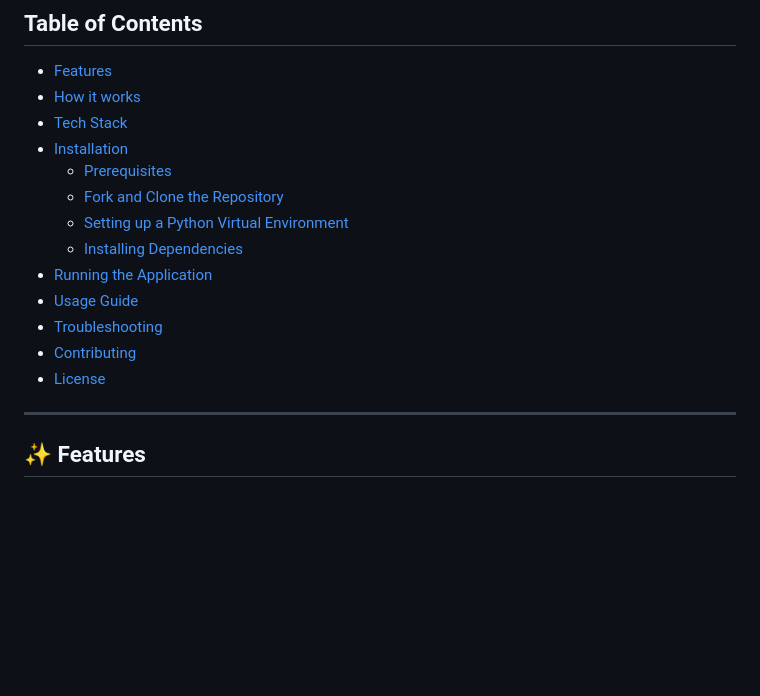
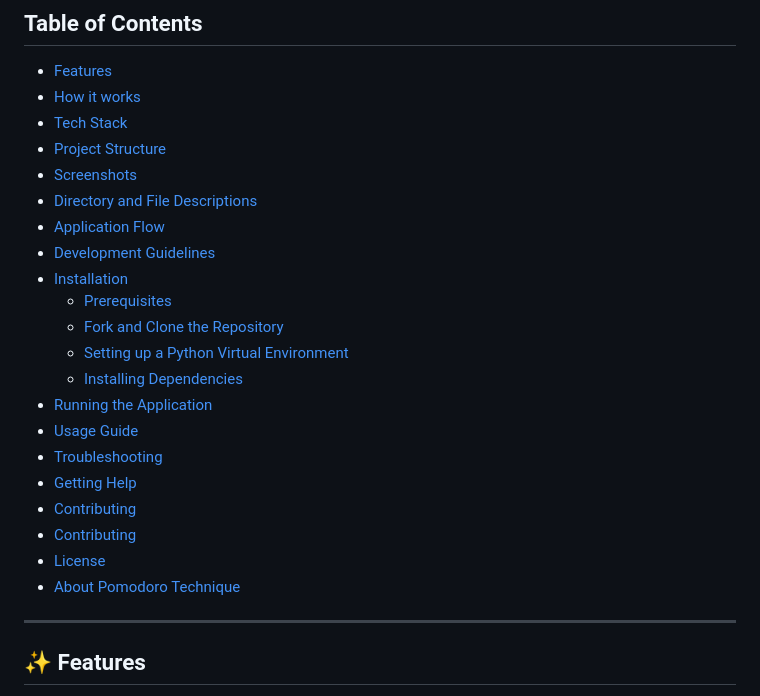
Before and after one commit to imosudi/AI-Based-Productivity-Coach, a Markdown page: README.md, the part around the change. GitHub-like rendering; blank space fills up the shorter version.

Commit message:
Frontend updates

```diff
--- a/README.md
+++ b/README.md
@@ -14,6 +14,11 @@ The AI-Based Productivity Coach is a Flask-based web application that helps user
 - [Features](#features)
 - [How it works](#HowItWorks)
 - [Tech Stack](#TechStack)
+- [Project Structure](#Project_Structure)
+- [Screenshots](#Screenshots)
+- [Directory and File Descriptions](#Directory_and_File_Descriptions)
+- [Application Flow](#Application_Flow)
+- [Development Guidelines](#DevelopmentGuidelines)
 - [Installation](#installation)
   - [Prerequisites](#prerequisites)
   - [Fork and Clone the Repository](#fork-and-clone-the-repository)
@@ -22,9 +27,11 @@ The AI-Based Productivity Coach is a Flask-based web application that helps user
 - [Running the Application](#running-the-application)
 - [Usage Guide](#usage-guide)
 - [Troubleshooting](#troubleshooting)
+- [Getting Help](#GettingHelp)
+- [Contributing](#Contributing)
 - [Contributing](#contributing)
 - [License](#license)
-
+- [About Pomodoro Technique](#AboutPomodoroTechnique)
 
 ---
 
```
